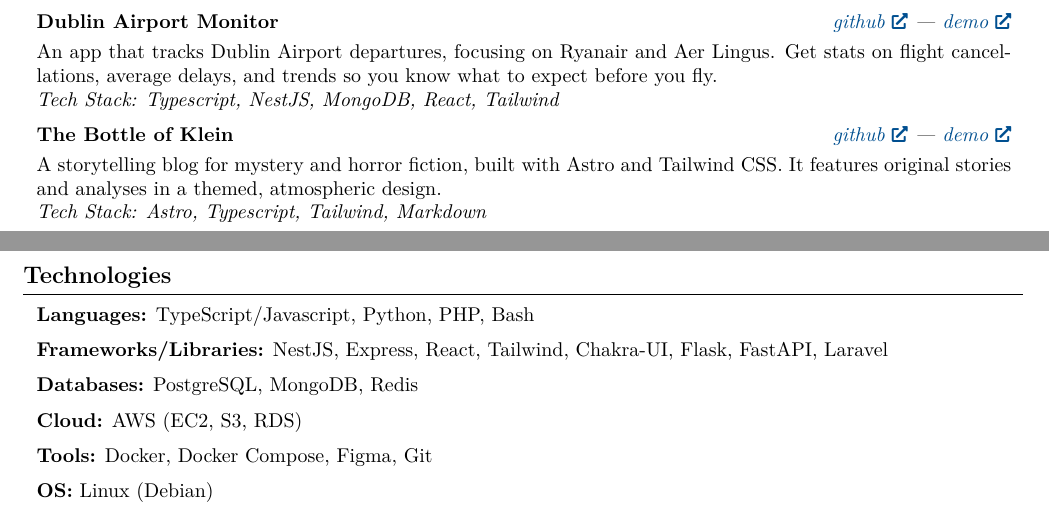
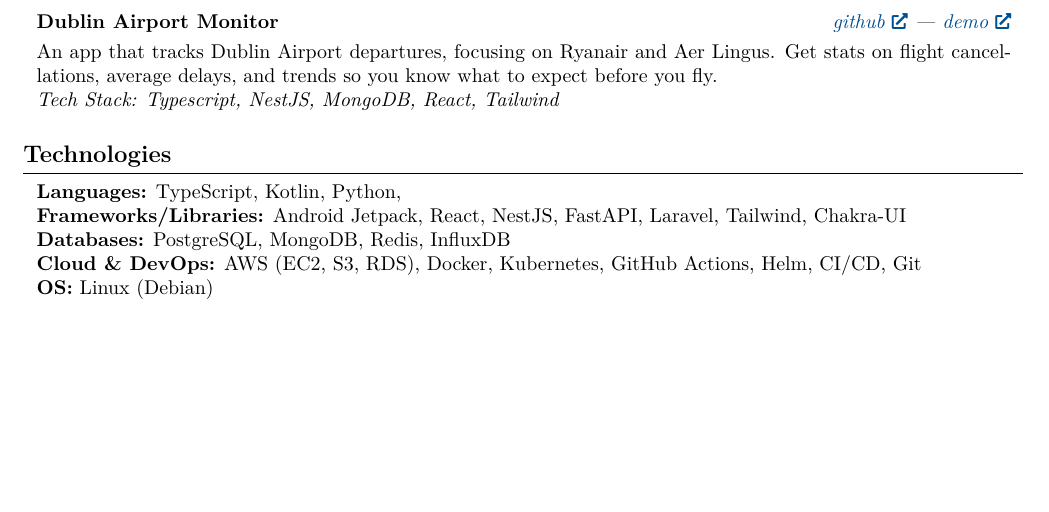
Before and after one commit to javieroc/DevCV, a LaTeX document (main.tex): two parts of pages 2 and 3 of 3 before the commit and part of page 2 of 2 after it, the two joined at a grey line, cut so that both start at the same text, the shorter picture padded with empty space. Compiled offline with pdfLaTeX.

Commit message:
Updates from Overleaf

```diff
--- a/main.tex
+++ b/main.tex
@@ -404,53 +404,15 @@
 
         \vspace{0.2 cm}
 
-        \begin{twocolentry}{
-        \textit{\href{https://github.com/javieroc/the-bottle-of-klein}{github} | \href{https://javieroc.github.io/the-bottle-of-klein/}{demo}}}
-            \textbf{The Bottle of Klein}
-        \end{twocolentry}
-
-        \vspace{0.10 cm}
-        \begin{onecolentry}
-            A storytelling blog for mystery and horror fiction, built with Astro and Tailwind CSS. It features original stories and analyses in a themed, atmospheric design.
-            \par\textit{Tech Stack: Astro, Typescript, Tailwind, Markdown}
-        \end{onecolentry}
-
-        \vspace{0.2 cm}
-
     \section{Technologies}
 
 
 
         \begin{onecolentry}
-            \textbf{Languages:} TypeScript/Javascript, Python, PHP, Bash
-        \end{onecolentry}
-
-        \vspace{0.2 cm}
-
-        \begin{onecolentry}
-            \textbf{Frameworks/Libraries:} NestJS, Express, React, Tailwind, Chakra-UI, Flask, FastAPI, Laravel
-        \end{onecolentry}
-
-        \vspace{0.2 cm}
-
-        \begin{onecolentry}
-            \textbf{Databases:} PostgreSQL, MongoDB, Redis
-        \end{onecolentry}
-
-        \vspace{0.2 cm}
-
-        \begin{onecolentry}
-            \textbf{Cloud:} AWS (EC2, S3, RDS)
-        \end{onecolentry}
-
-        \vspace{0.2 cm}
-
-        \begin{onecolentry}
-            \textbf{Tools:} Docker, Docker Compose, Figma, Git
-        \end{onecolentry}
-
-        \vspace{0.2 cm}
-        \begin{onecolentry}
+            \textbf{Languages:} TypeScript, Kotlin, Python, \par
+            \textbf{Frameworks/Libraries:} Android Jetpack, React, NestJS, FastAPI, Laravel, Tailwind, Chakra-UI \par
+            \textbf{Databases:} PostgreSQL, MongoDB, Redis, InfluxDB \par
+            \textbf{Cloud \& DevOps:} AWS (EC2, S3, RDS), Docker, Kubernetes, GitHub Actions, Helm, CI/CD, Git \par
             \textbf{OS:} Linux (Debian)
         \end{onecolentry}
 \end{document}
```
Also changed, not shown: main.tex (2 more changed lines).
